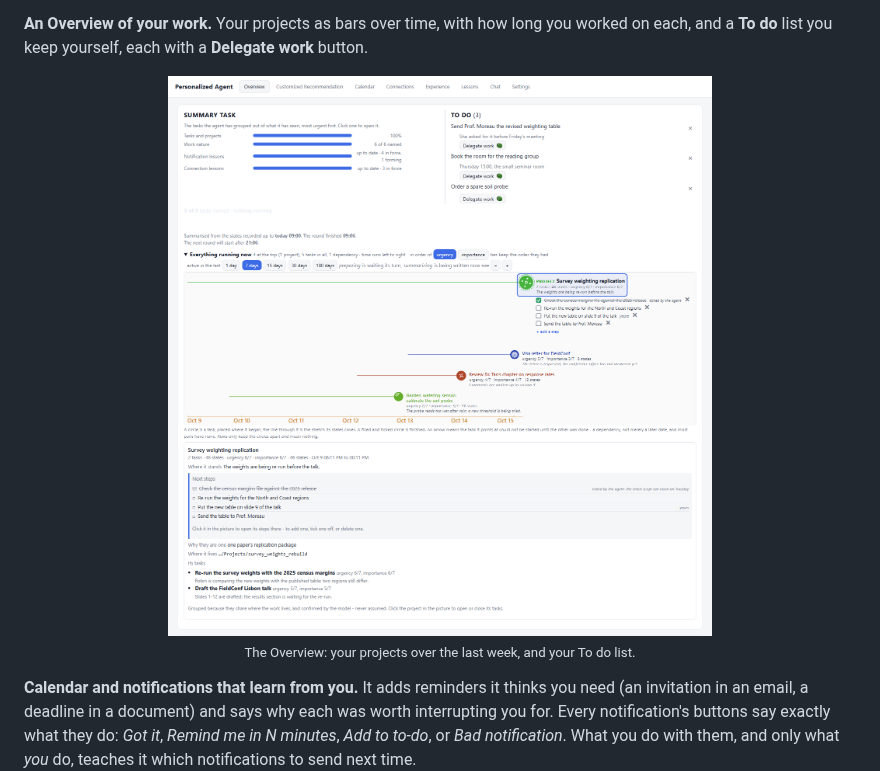
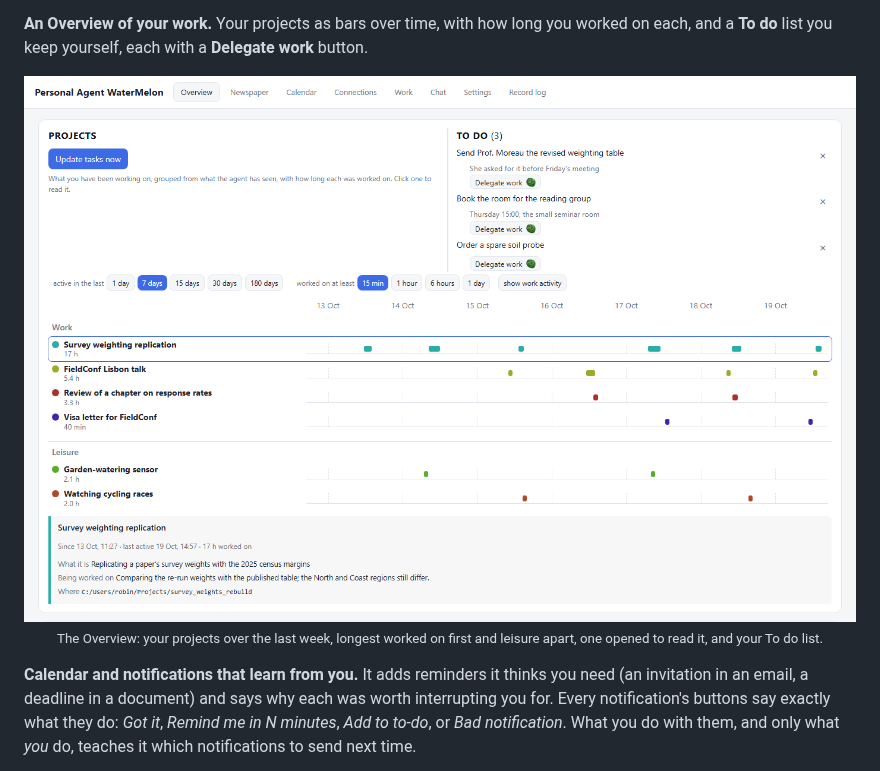
Before and after one commit to fhbzc/Personal-Agent-WaterMelon, a Markdown page: README.md, the part around the change. Drawn GitHub-style; pictures changed too: docs/images/overview.png.

Commit message:
README: the Overview figure shows projects - work and leisure apart, longest first, one opened (made-up data)
Co-authored-by: Junyi Chen <178312999+jychen23@users.noreply.github.com>
Co-authored-by: Zoey Feng <182811366+ZoeyFeng0110@users.noreply.github.com>
Co-authored-by: Daniela Chen <143459193+Daniela-miaut@users.noreply.github.com>
Co-authored-by: James Evans <436088+jamesallenevans@users.noreply.github.com>
Co-Authored-By: Claude Opus 5.5 <noreply@anthropic.com>

```diff
--- a/README.md
+++ b/README.md
@@ -68,8 +68,8 @@ long you worked on each, and a **To do** list you keep yourself, each with a
 **Delegate work** button.
 
 <p align="center">
-  <img src="docs/images/overview.png" width="100%" alt="The Overview: projects over the last week, and To do"><br>
-  <sub>The Overview: your projects over the last week, and your To do list.</sub>
+  <img src="docs/images/overview.png" width="100%" alt="The Overview: work and leisure projects over the last week, ordered by time worked, one opened, and To do"><br>
+  <sub>The Overview: your projects over the last week, longest worked on first and leisure apart, one opened to read it, and your To do list.</sub>
 </p>
 
 **Calendar and notifications that learn from you.** It adds reminders it
```
